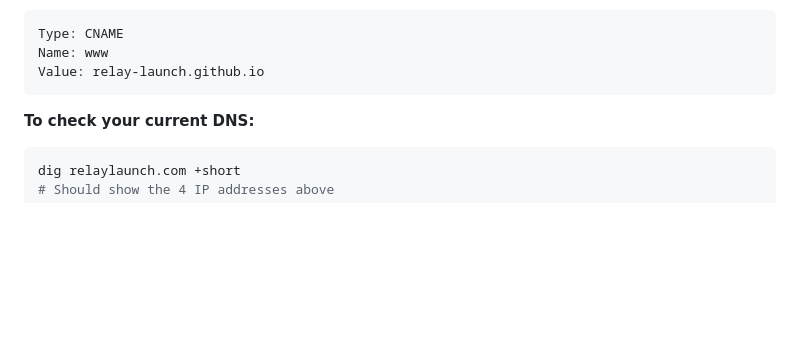
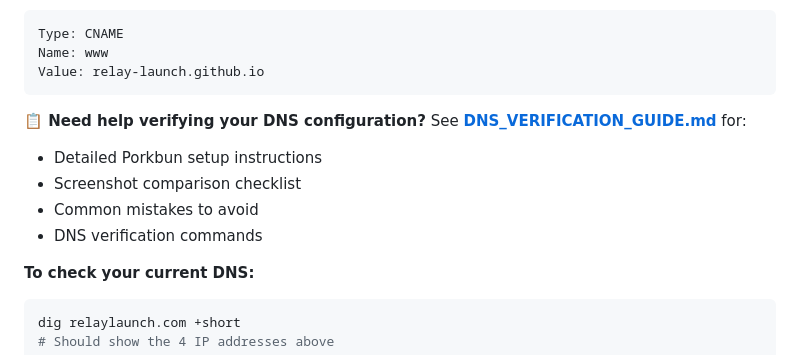
Before and after one commit to Relay-Launch/relaylaunch-website, a Markdown page: NEXT_STEPS.md, the part around the change. GitHub-like rendering; blank space fills up the shorter version.

````diff
--- a/NEXT_STEPS.md
+++ b/NEXT_STEPS.md
@@ -67,6 +67,13 @@ Type: CNAME
 Name: www
 Value: relay-launch.github.io
 ```
+
+**📋 Need help verifying your DNS configuration?**
+See **[DNS_VERIFICATION_GUIDE.md](DNS_VERIFICATION_GUIDE.md)** for:
+- Detailed Porkbun setup instructions
+- Screenshot comparison checklist
+- Common mistakes to avoid
+- DNS verification commands
 
 **To check your current DNS:**
 ```bash
````
Also changed, not shown: DNS_VERIFICATION_GUIDE.md (added, +281 -0 lines).
